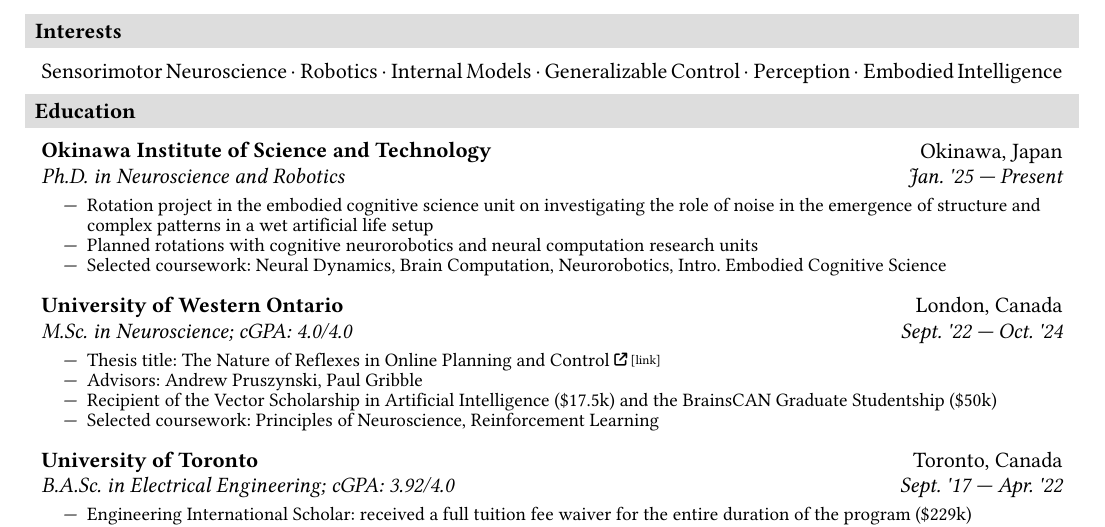
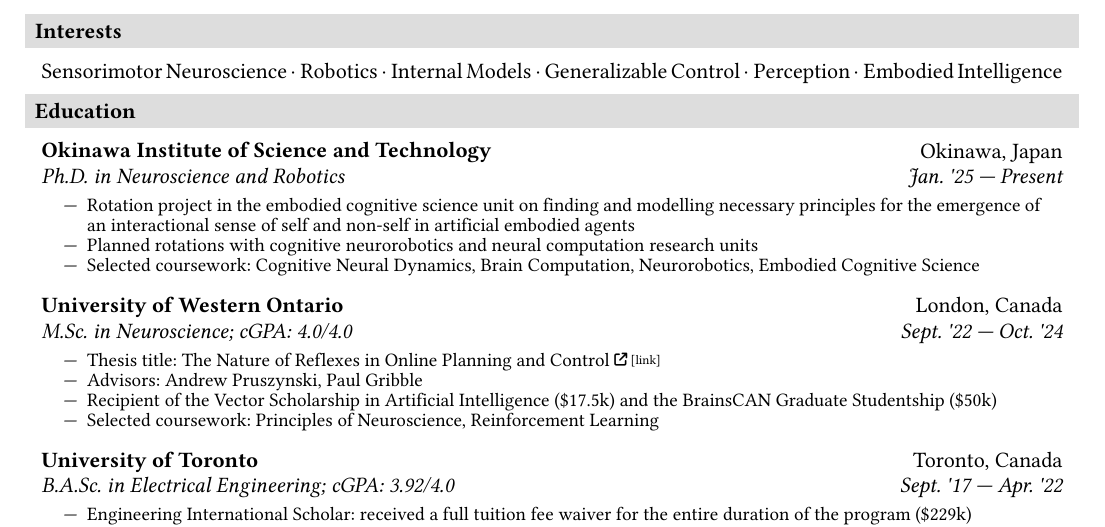
Before and after one commit to pranshumalik14/cv-resume, a Typst document (cv.typ): part of page 1 of 2, cut so that both start at the same text. The pictures show the PDF file cv.pdf that the author committed with the source.

Commit message:
cv updates

```diff
--- a/cv.typ
+++ b/cv.typ
@@ -96,9 +96,9 @@
     "Ph.D. in Neuroscience and Robotics",
     "Jan. '25 — Present",
     (
-      "Rotation project in the embodied cognitive science unit on investigating the role of noise in the emergence of structure and complex patterns in a wet artificial life setup",
+      "Rotation project in the embodied cognitive science unit on finding and modelling necessary principles for the emergence of an interactional sense of self and non-self in artificial embodied agents",
       "Planned rotations with cognitive neurorobotics and neural computation research units",
-      "Selected coursework: Neural Dynamics, Brain Computation, Neurorobotics, Intro. Embodied Cognitive Science",
+      "Selected coursework: Cognitive Neural Dynamics, Brain Computation, Neurorobotics, Embodied Cognitive Science",
     ),
   )
   #activity(
```
Also changed, not shown: cv.pdf.
